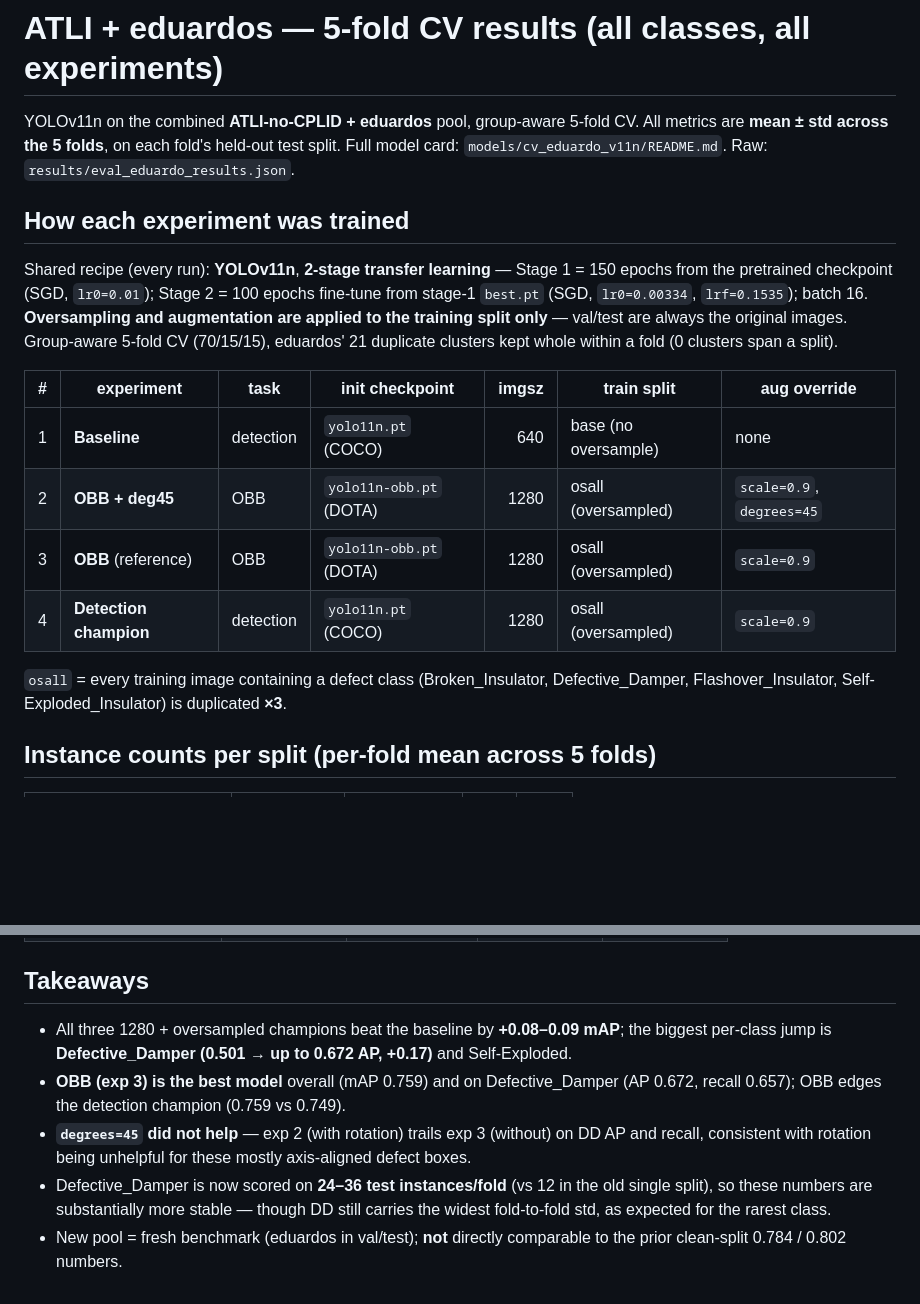
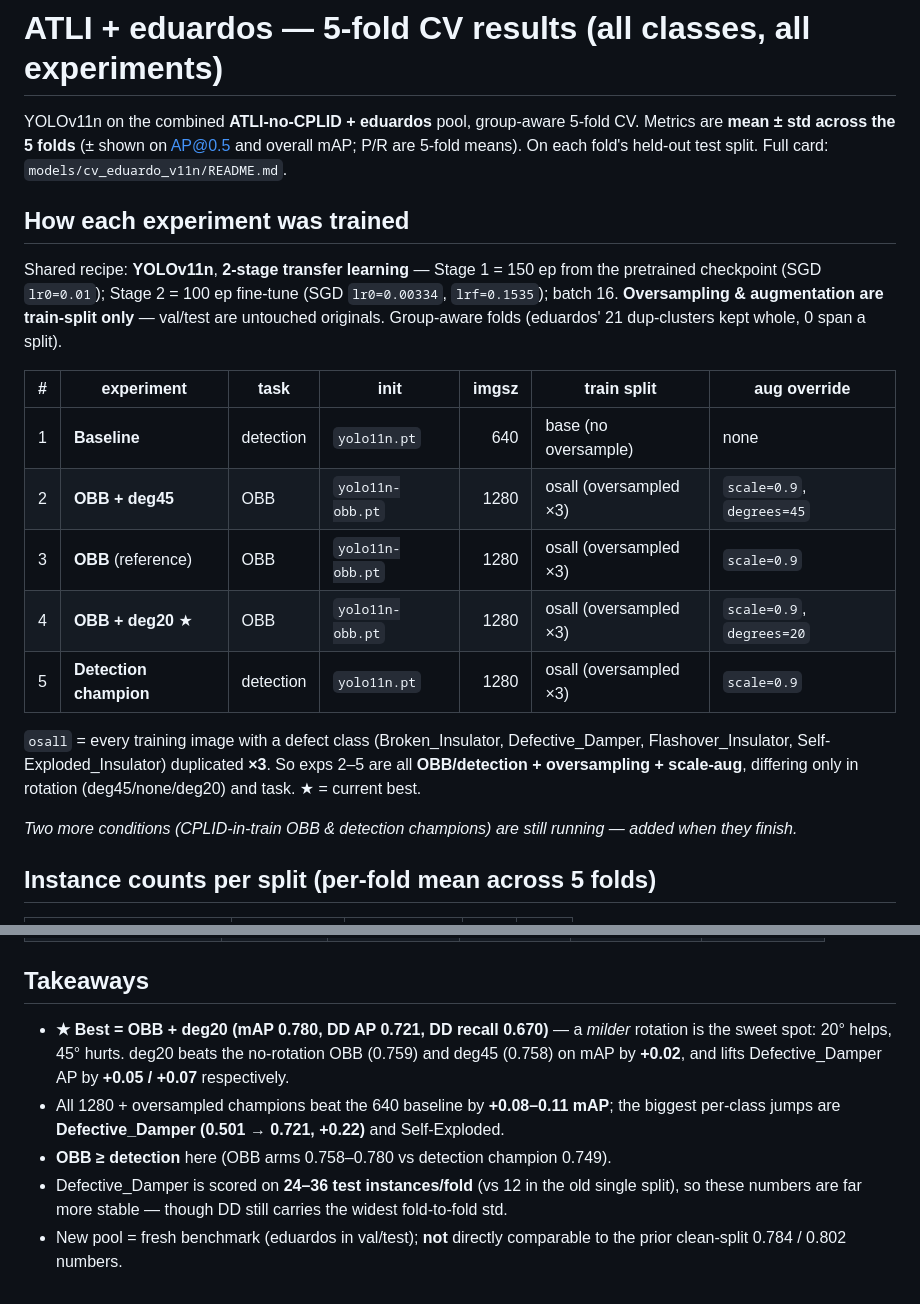
Before and after one commit to eduardoloz/atli-inspection, a Markdown page: results/eduardo_cv_results.md, 2 parts joined by grey strips. Drawn GitHub-style; blank space fills up the shorter version.

```diff
--- a/results/eduardo_cv_results.md
+++ b/results/eduardo_cv_results.md
@@ -1,27 +1,30 @@
 # ATLI + eduardos — 5-fold CV results (all classes, all experiments)
 
 YOLOv11n on the combined **ATLI-no-CPLID + eduardos** pool, group-aware 5-fold CV.
-All metrics are **mean ± std across the 5 folds**, on each fold's held-out test split.
-Full model card: `models/cv_eduardo_v11n/README.md`. Raw: `results/eval_eduardo_results.json`.
+Metrics are **mean ± std across the 5 folds** (± shown on AP@0.5 and overall mAP; P/R are
+5-fold means). On each fold's held-out test split. Full card: `models/cv_eduardo_v11n/README.md`.
 
 ## How each experiment was trained
 
-Shared recipe (every run): **YOLOv11n**, **2-stage transfer learning** —
-Stage 1 = 150 epochs from the pretrained checkpoint (SGD, `lr0=0.01`); Stage 2 = 100 epochs
-fine-tune from stage-1 `best.pt` (SGD, `lr0=0.00334`, `lrf=0.1535`); batch 16.
-**Oversampling and augmentation are applied to the training split only** — val/test are always
-the original images. Group-aware 5-fold CV (70/15/15), eduardos' 21 duplicate clusters kept
-whole within a fold (0 clusters span a split).
+Shared recipe: **YOLOv11n**, **2-stage transfer learning** — Stage 1 = 150 ep from the
+pretrained checkpoint (SGD `lr0=0.01`); Stage 2 = 100 ep fine-tune (SGD `lr0=0.00334`,
+`lrf=0.1535`); batch 16. **Oversampling & augmentation are train-split only** — val/test are
+untouched originals. Group-aware folds (eduardos' 21 dup-clusters kept whole, 0 span a split).
 
-| # | experiment | task | init checkpoint | imgsz | train split | aug override |
+| # | experiment | task | init | imgsz | train split | aug override |
 |---|---|---|---|--:|---|---|
-| 1 | **Baseline** | detection | `yolo11n.pt` (COCO) | 640 | base (no oversample) | none |
-| 2 | **OBB + deg45** | OBB | `yolo11n-obb.pt` (DOTA) | 1280 | osall (oversampled) | `scale=0.9`, `degrees=45` |
-| 3 | **OBB** (reference) | OBB | `yolo11n-obb.pt` (DOTA) | 1280 | osall (oversampled) | `scale=0.9` |
-| 4 | **Detection champion** | detection | `yolo11n.pt` (COCO) | 1280 | osall (oversampled) | `scale=0.9` |
+| 1 | **Baseline** | detection | `yolo11n.pt` | 640 | base (no oversample) | none |
+| 2 | **OBB + deg45** | OBB | `yolo11n-obb.pt` | 1280 | osall (oversampled ×3) | `scale=0.9`, `degrees=45` |
+| 3 | **OBB** (reference) | OBB | `yolo11n-obb.pt` | 1280 | osall (oversampled ×3) | `scale=0.9` |
+| 4 | **OBB + deg20** ★ | OBB | `yolo11n-obb.pt` | 1280 | osall (oversampled ×3) | `scale=0.9`, `degrees=20` |
+| 5 | **Detection champion** | detection | `yolo11n.pt` | 1280 | osall (oversampled ×3) | `scale=0.9` |
 
-`osall` = every training image containing a defect class (Broken_Insulator, Defective_Damper,
-Flashover_Insulator, Self-Exploded_Insulator) is duplicated **×3**.
+`osall` = every training image with a defect class (Broken_Insulator, Defective_Damper,
+Flashover_Insulator, Self-Exploded_Insulator) duplicated **×3**. So exps 2–5 are all
+**OBB/detection + oversampling + scale-aug**, differing only in rotation (deg45/none/deg20)
+and task. ★ = current best.
+
+_Two more conditions (CPLID-in-train OBB & detection champions) are still running — added when they finish._
 
 ## Instance counts per split (per-fold mean across 5 folds)
 
@@ -91,13 +95,12 @@ on the duplicated defect images. Pool total = 974 images (796 no-CPLID ATLI + 17
 
 ## Takeaways
-- All three 1280 + oversampled champions beat the baseline by **+0.08–0.09 mAP**; the biggest
-  per-class jump is **Defective_Damper (0.501 → up to 0.672 AP, +0.17)** and Self-Exploded.
-- **OBB (exp 3) is the best model** overall (mAP 0.759) and on Defective_Damper (AP 0.672,
-  recall 0.657); OBB edges the detection champion (0.759 vs 0.749).
-- **`degrees=45` did not help** — exp 2 (with rotation) trails exp 3 (without) on DD AP and
-  recall, consistent with rotation being unhelpful for these mostly axis-aligned defect boxes.
-- Defective_Damper is now scored on **24–36 test instances/fold** (vs 12 in the old single
-  split), so these numbers are substantially more stable — though DD still carries the widest
-  fold-to-fold std, as expected for the rarest class.
+- **★ Best = OBB + deg20 (mAP 0.780, DD AP 0.721, DD recall 0.670)** — a *milder* rotation is
+  the sweet spot: 20° helps, 45° hurts. deg20 beats the no-rotation OBB (0.759) and deg45
+  (0.758) on mAP by **+0.02**, and lifts Defective_Damper AP by **+0.05 / +0.07** respectively.
+- All 1280 + oversampled champions beat the 640 baseline by **+0.08–0.11 mAP**; the biggest
+  per-class jumps are **Defective_Damper (0.501 → 0.721, +0.22)** and Self-Exploded.
+- **OBB ≥ detection** here (OBB arms 0.758–0.780 vs detection champion 0.749).
+- Defective_Damper is scored on **24–36 test instances/fold** (vs 12 in the old single split),
+  so these numbers are far more stable — though DD still carries the widest fold-to-fold std.
 - New pool = fresh benchmark (eduardos in val/test); **not** directly comparable to the prior
   clean-split 0.784 / 0.802 numbers.
```
Also changed, not shown: other parts of results/eduardo_cv_results.md (+40 -39 lines).
